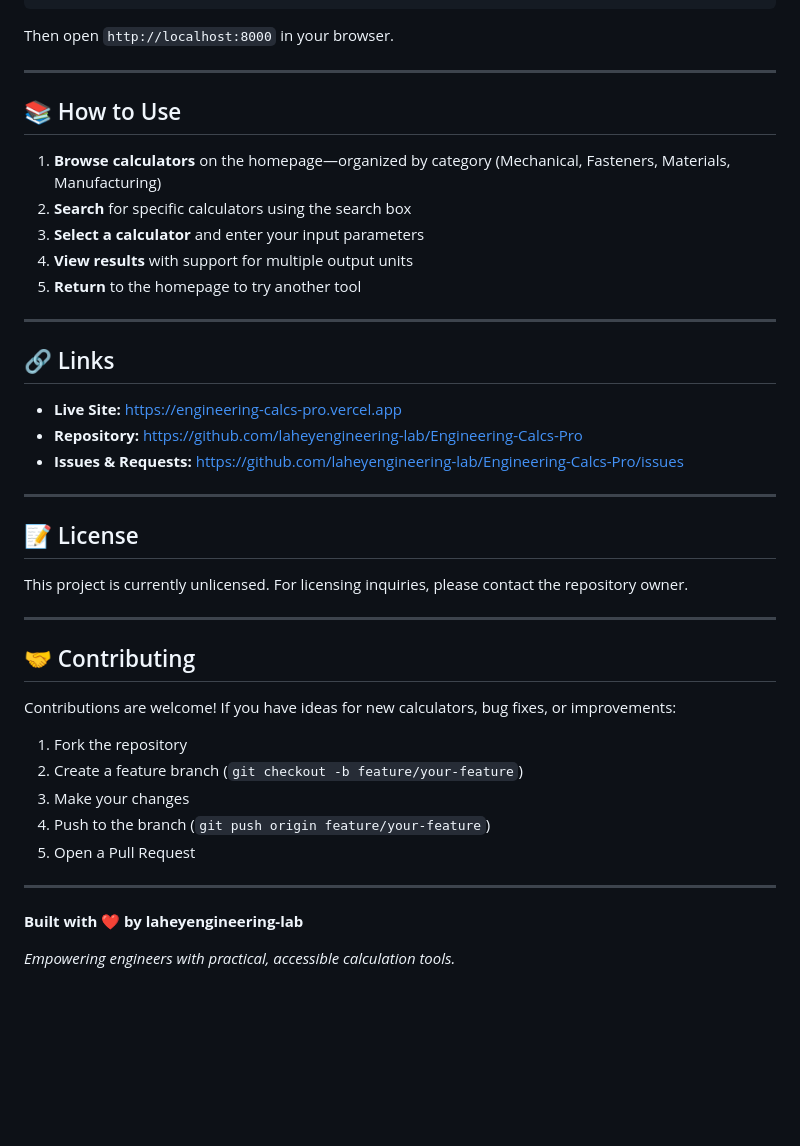
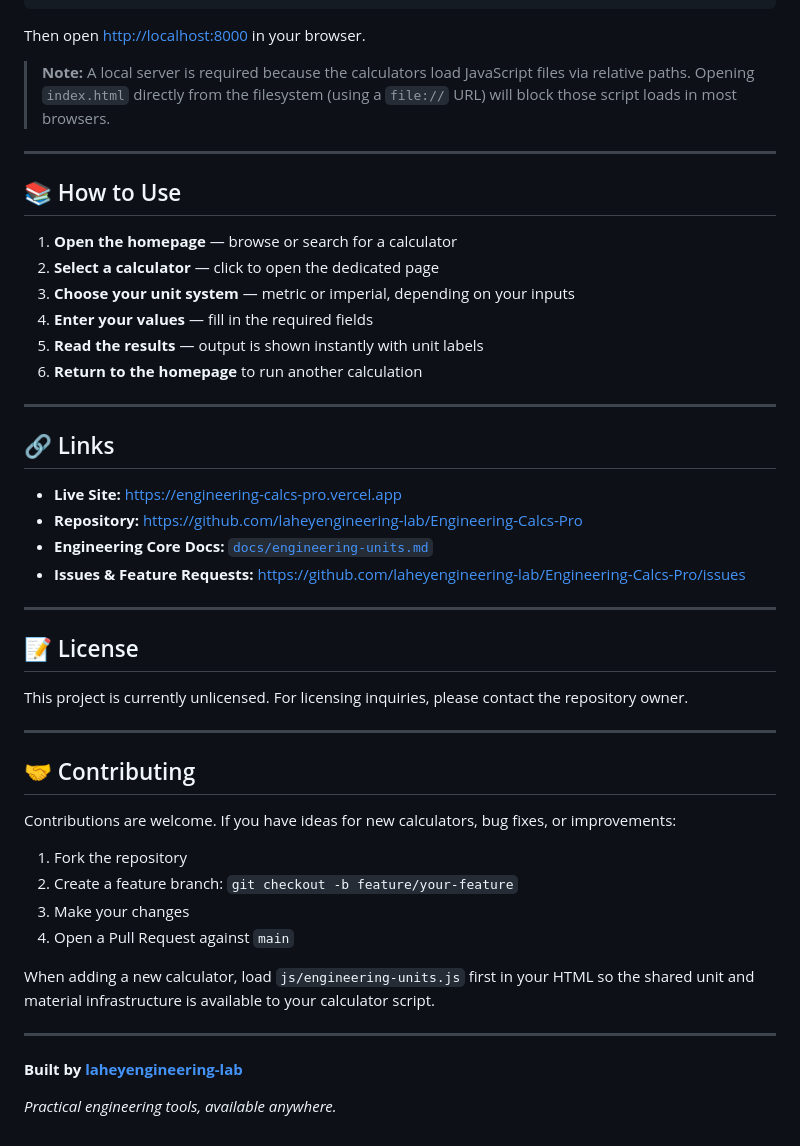
Before and after one commit to laheyengineering-lab/Engineering-Calcs-Pro, a Markdown page: README.md, the part around one of its changes. Rendered like a GitHub page; blank space fills up the shorter version.

````diff
--- a/README.md
+++ b/README.md
@@ -101,25 +150,29 @@ cd Engineering-Calcs-Pro
 npx http-server
 ```
 
-Then open `http://localhost:8000` in your browser.
+Then open [http://localhost:8000](http://localhost:8000) in your browser.
+
+> **Note:** A local server is required because the calculators load JavaScript files via relative paths. Opening `index.html` directly from the filesystem (using a `file://` URL) will block those script loads in most browsers.
 
 ---
 
 ## 📚 How to Use
 
-1. **Browse calculators** on the homepage—organized by category (Mechanical, Fasteners, Materials, Manufacturing)
-2. **Search** for specific calculators using the search box
-3. **Select a calculator** and enter your input parameters
-4. **View results** with support for multiple output units
-5. **Return** to the homepage to try another tool
+1. **Open the homepage** — browse or search for a calculator
+2. **Select a calculator** — click to open the dedicated page
+3. **Choose your unit system** — metric or imperial, depending on your inputs
+4. **Enter your values** — fill in the required fields
+5. **Read the results** — output is shown instantly with unit labels
+6. **Return to the homepage** to run another calculation
 
 ---
 
 ## 🔗 Links
 
-- **Live Site:** https://engineering-calcs-pro.vercel.app
-- **Repository:** https://github.com/laheyengineering-lab/Engineering-Calcs-Pro
-- **Issues & Requests:** https://github.com/laheyengineering-lab/Engineering-Calcs-Pro/issues
+- **Live Site:** [https://engineering-calcs-pro.vercel.app](https://engineering-calcs-pro.vercel.app)
+- **Repository:** [https://github.com/laheyengineering-lab/Engineering-Calcs-Pro](https://github.com/laheyengineering-lab/Engineering-Calcs-Pro)
+- **Engineering Core Docs:** [`docs/engineering-units.md`](docs/engineering-units.md)
+- **Issues & Feature Requests:** [https://github.com/laheyengineering-lab/Engineering-Calcs-Pro/issues](https://github.com/laheyengineering-lab/Engineering-Calcs-Pro/issues)
 
 ---
 
@@ -131,16 +184,17 @@ This project is currently unlicensed. For licensing inquiries, please contact th
 
 ## 🤝 Contributing
 
-Contributions are welcome! If you have ideas for new calculators, bug fixes, or improvements:
+Contributions are welcome. If you have ideas for new calculators, bug fixes, or improvements:
 
 1. Fork the repository
-2. Create a feature branch (`git checkout -b feature/your-feature`)
+2. Create a feature branch: `git checkout -b feature/your-feature`
 3. Make your changes
-4. Push to the branch (`git push origin feature/your-feature`)
-5. Open a Pull Request
+4. Open a Pull Request against `main`
+
+When adding a new calculator, load `js/engineering-units.js` first in your HTML so the shared unit and material infrastructure is available to your calculator script.
 
 ---
 
-**Built with ❤️ by laheyengineering-lab**
+**Built by [laheyengineering-lab](https://github.com/laheyengineering-lab)**
 
-*Empowering engineers with practical, accessible calculation tools.*
+*Practical engineering tools, available anywhere.*
````
Also changed, not shown: other parts of README.md (+104 -55 lines), docs/engineering-units.md (added, +344 -0 lines).
